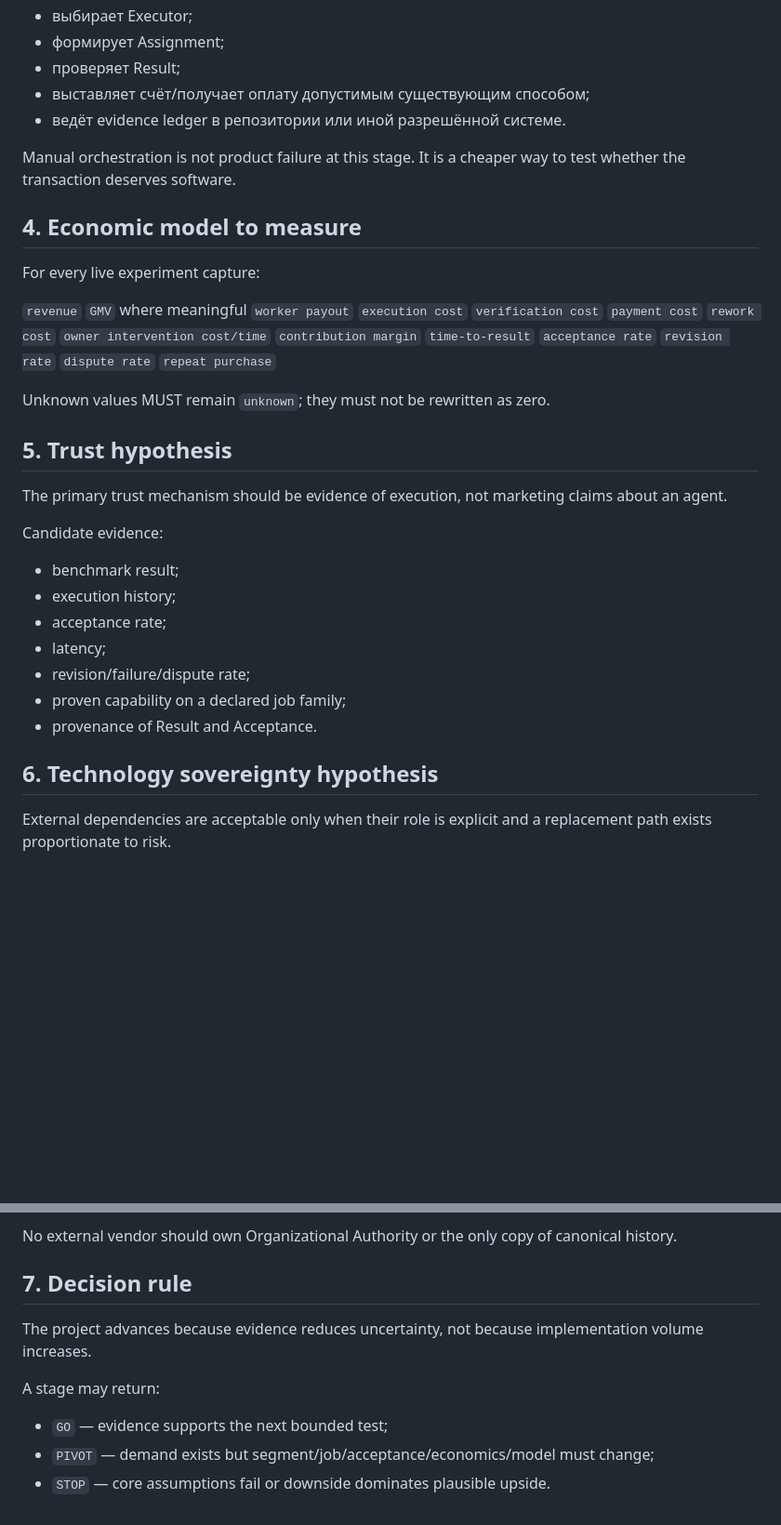
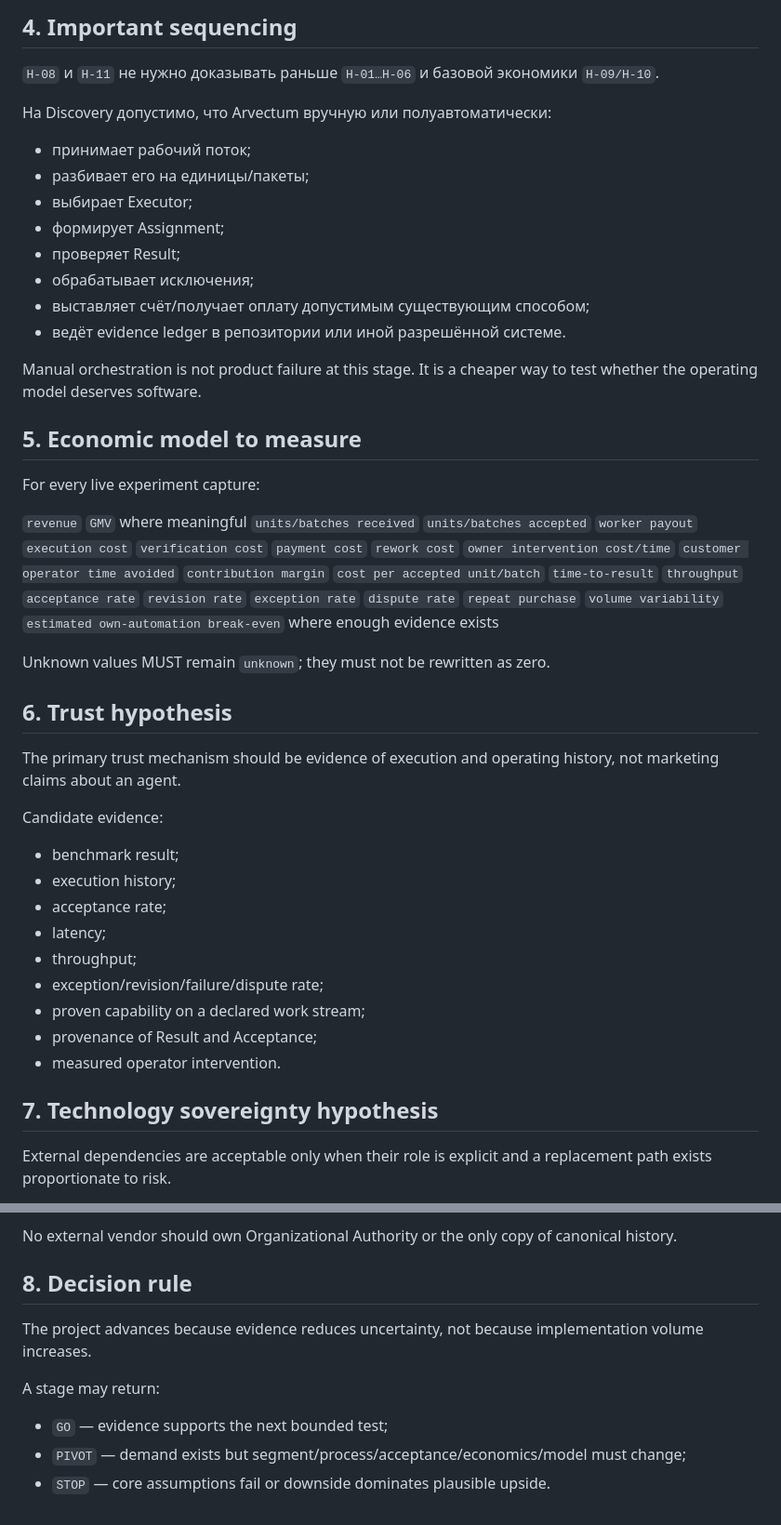
Before and after one commit to arvectum2/arvectum-work, a Markdown page: docs/product/HYPOTHESIS.md, 2 parts joined by grey strips. Shown at 93% size. Rendered like a GitHub page; blank space fills up the shorter version.

Commit message:
docs(product): align hypotheses to machine-work service model

```diff
--- a/docs/product/HYPOTHESIS.md
+++ b/docs/product/HYPOTHESIS.md
@@ -33,35 +71,52 @@ The hypothesis is not proven until real paid transactions and repeat demand exis
+## 4. Important sequencing
+
+`H-08` и `H-11` не нужно доказывать раньше `H-01…H-06` и базовой экономики `H-09/H-10`.
+
+На Discovery допустимо, что Arvectum вручную или полуавтоматически:
+
+- принимает рабочий поток;
+- разбивает его на единицы/пакеты;
 - выбирает Executor;
 - формирует Assignment;
 - проверяет Result;
+- обрабатывает исключения;
 - выставляет счёт/получает оплату допустимым существующим способом;
 - ведёт evidence ledger в репозитории или иной разрешённой системе.
 
-Manual orchestration is not product failure at this stage. It is a cheaper way to test whether the transaction deserves software.
+Manual orchestration is not product failure at this stage. It is a cheaper way to test whether the operating model deserves software.
 
-## 4. Economic model to measure
+## 5. Economic model to measure
 
 For every live experiment capture:
 
 `revenue`
 `GMV` where meaningful
+`units/batches received`
+`units/batches accepted`
 `worker payout`
 `execution cost`
 `verification cost`
 `payment cost`
 `rework cost`
 `owner intervention cost/time`
+`customer operator time avoided`
 `contribution margin`
+`cost per accepted unit/batch`
 `time-to-result`
+`throughput`
 `acceptance rate`
 `revision rate`
+`exception rate`
 `dispute rate`
 `repeat purchase`
+`volume variability`
+`estimated own-automation break-even` where enough evidence exists
 
 Unknown values MUST remain `unknown`; they must not be rewritten as zero.
 
-## 5. Trust hypothesis
+## 6. Trust hypothesis
 
-The primary trust mechanism should be evidence of execution, not marketing claims about an agent.
+The primary trust mechanism should be evidence of execution and operating history, not marketing claims about an agent.
 
 Candidate evidence:
 
@@ -69,11 +124,13 @@ Candidate evidence:
 - execution history;
 - acceptance rate;
 - latency;
-- revision/failure/dispute rate;
-- proven capability on a declared job family;
-- provenance of Result and Acceptance.
+- throughput;
+- exception/revision/failure/dispute rate;
+- proven capability on a declared work stream;
+- provenance of Result and Acceptance;
+- measured operator intervention.
 
-## 6. Technology sovereignty hypothesis
+## 7. Technology sovereignty hypothesis
 
 External dependencies are acceptable only when their role is explicit and a replacement path exists proportionate to risk.
 
@@ -89,12 +146,12 @@ Discovery should record for each material dependency:
 
 No external vendor should own Organizational Authority or the only copy of canonical history.
 
-## 7. Decision rule
+## 8. Decision rule
 
 The project advances because evidence reduces uncertainty, not because implementation volume increases.
 
 A stage may return:
 
 - `GO` — evidence supports the next bounded test;
-- `PIVOT` — demand exists but segment/job/acceptance/economics/model must change;
+- `PIVOT` — demand exists but segment/process/acceptance/economics/model must change;
 - `STOP` — core assumptions fail or downside dominates plausible upside.
```
Also changed, not shown: other parts of docs/product/HYPOTHESIS.md (+50 -12 lines).
